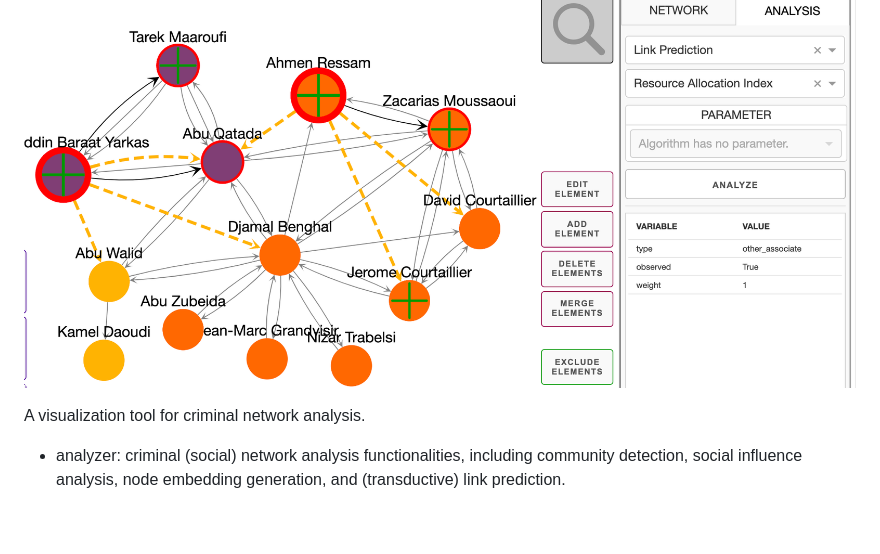
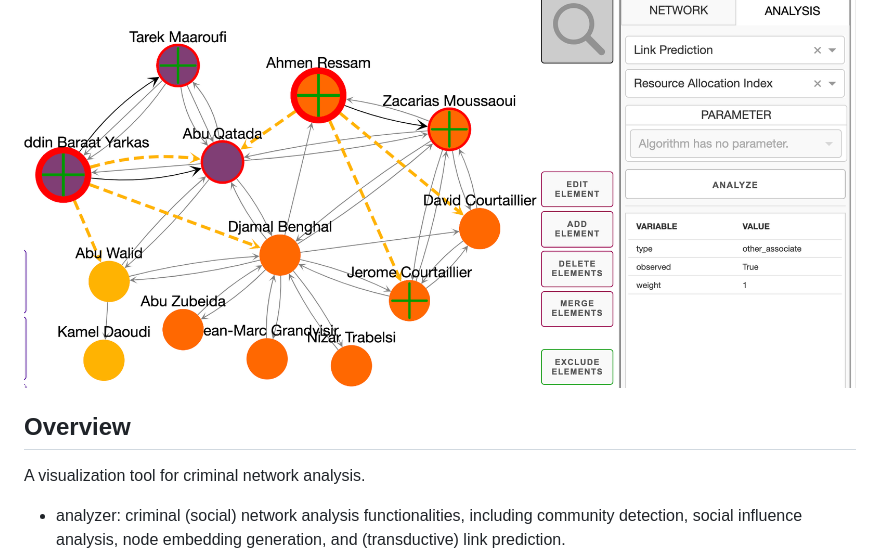
Before and after one commit to erichoang/criminal-network-visualization, a Markdown page: README.md, the part around the change. Drawn GitHub-style; blank space fills up the shorter version.

```diff
--- a/README.md
+++ b/README.md
@@ -6,6 +6,7 @@
 
 [![Criminal Network Analysis](./visualizer/documentation/images/network_analysis.png)](https://github.com/erichoang/criminal-network-visualization)
 
+## Overview
 A visualization tool for criminal network analysis.
 
 - analyzer: criminal (social) network analysis functionalities, including community detection, social influence analysis, node embedding generation, and (transductive) link prediction.
```
